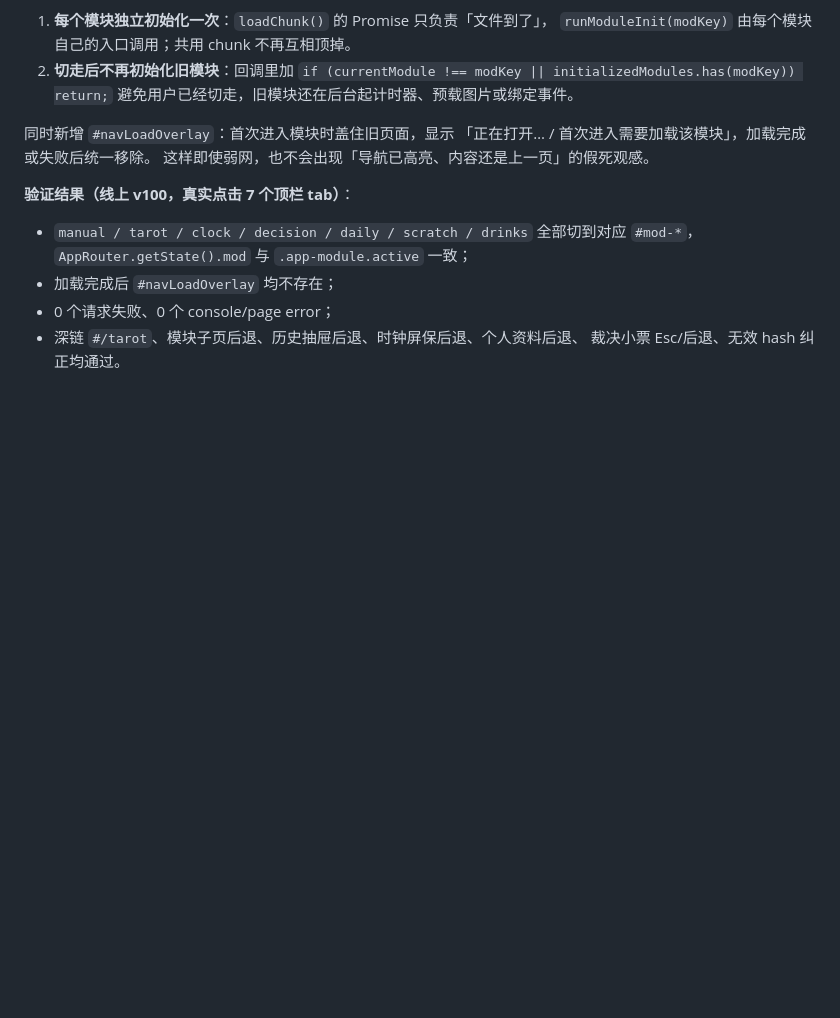
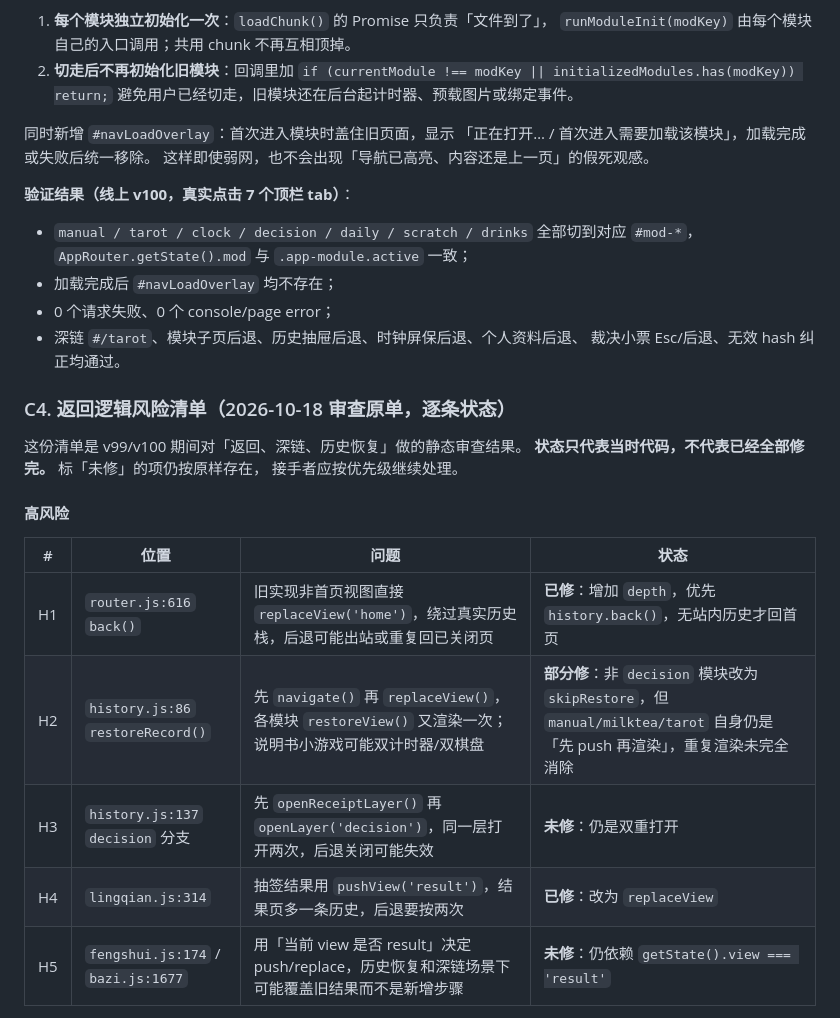
Before and after one commit to noc228076/juice, a Markdown page: AGENT_HANDOVER.md, the part around one of its changes. Drawn GitHub-style; blank space fills up the shorter version.

```diff
--- a/AGENT_HANDOVER.md
+++ b/AGENT_HANDOVER.md
@@ -243,3 +243,20 @@ loadChunk('mystic').then(() => {
 - 0 个请求失败、0 个 console/page error；
 - 深链 `#/tarot`、模块子页后退、历史抽屉后退、时钟屏保后退、个人资料后退、
   裁决小票 Esc/后退、无效 hash 纠正均通过。
+
+### C4. 返回逻辑风险清单（2026-10-18 审查原单，逐条状态）
+
+这份清单是 v99/v100 期间对「返回、深链、历史恢复」做的静态审查结果。
+**状态只代表当时代码，不代表已经全部修完。** 标「未修」的项仍按原样存在，
+接手者应按优先级继续处理。
+
+#### 高风险
+
+| # | 位置 | 问题 | 状态 |
+|---|---|---|---|
+| H1 | `router.js:616` `back()` | 旧实现非首页视图直接 `replaceView('home')`，绕过真实历史栈，后退可能出站或重复回已关闭页 | **已修**：增加 `depth`，优先 `history.back()`，无站内历史才回首页 |
+| H2 | `history.js:86` `restoreRecord()` | 先 `navigate()` 再 `replaceView()`，各模块 `restoreView()` 又渲染一次；说明书小游戏可能双计时器/双棋盘 | **部分修**：非 `decision` 模块改为 `skipRestore`，但 `manual/milktea/tarot` 自身仍是「先 push 再渲染」，重复渲染未完全消除 |
+| H3 | `history.js:137` `decision` 分支 | 先 `openReceiptLayer()` 再 `openLayer('decision')`，同一层打开两次，后退关闭可能失效 | **未修**：仍是双重打开 |
+| H4 | `lingqian.js:314` | 抽签结果用 `pushView('result')`，结果页多一条历史，后退要按两次 | **已修**：改为 `replaceView` |
+| H5 | `fengshui.js:174` / `bazi.js:1677` | 用「当前 view 是否 result」决定 push/replace，历史恢复和深链场景下可能覆盖旧结果而不是新增步骤 | **未修**：仍依赖 `getState().view === 'result'` |
+
```
Also changed, not shown: other parts of AGENT_HANDOVER.md (+27 -0 lines).
